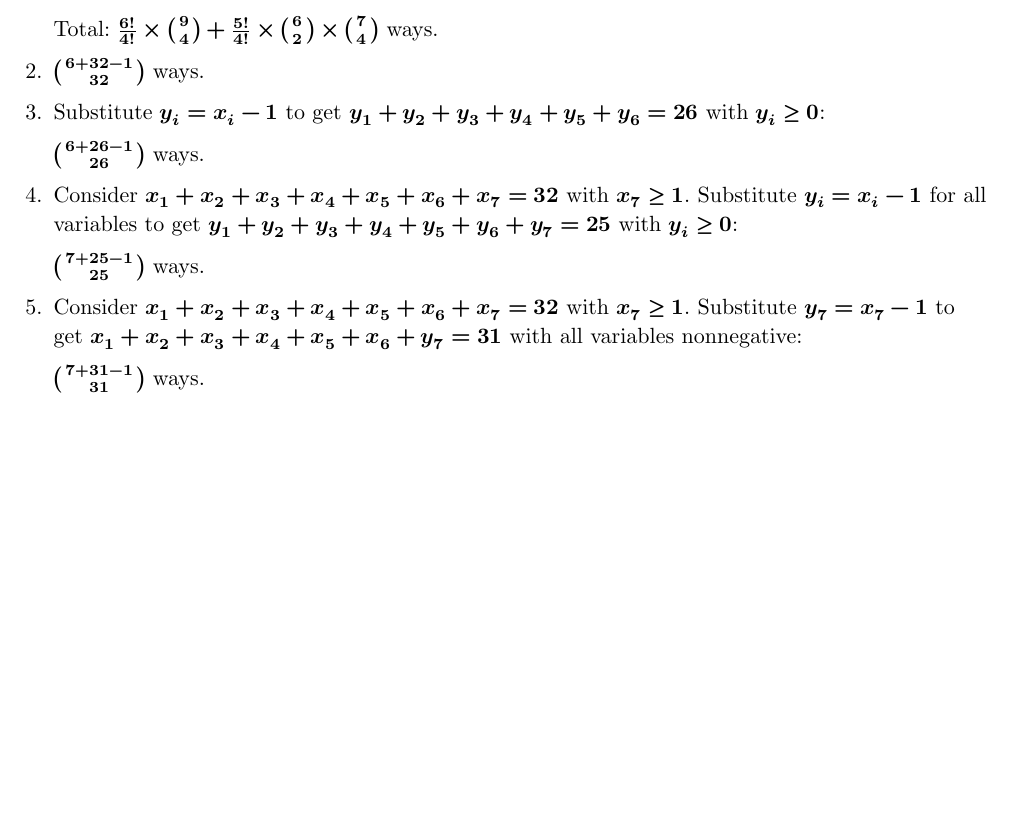
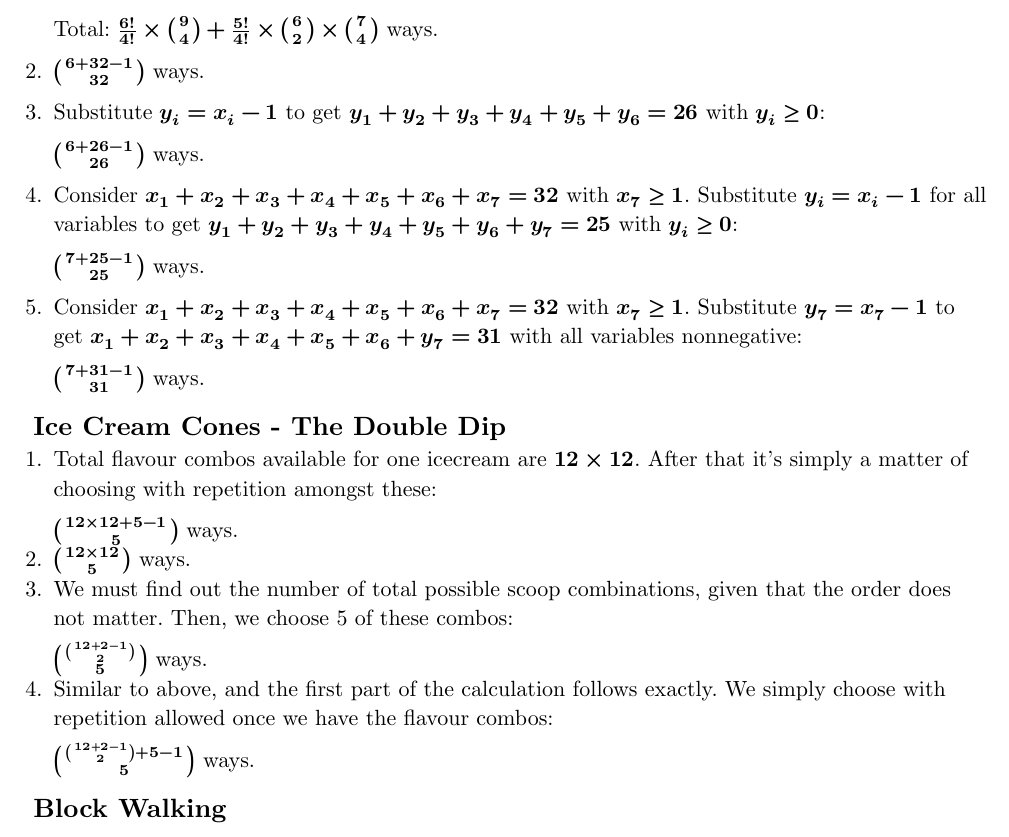
Before and after one commit to AnarchistHoneybun/counting_gmartin_notes, a Typst document (main.typ, which reads chapters/01-elementary-enumeration.typ): part of page 11 of 11, cut so that both start at the same text, the shorter picture padded with empty space. Compiled offline with Typst 0.15.

Commit message:
feat: add new section on ice cream cone combinations and block walking problems

```diff
--- a/chapters/01-elementary-enumeration.typ
+++ b/chapters/01-elementary-enumeration.typ
@@ -465,3 +465,21 @@ Equivalently, we can think of this as finding the number of non-negative integer
 5. Consider $x_1 + x_2 + x_3 + x_4 + x_5 + x_6 + x_7 = 32$ with $x_7 >= 1$. Substitute $y_7 = x_7 - 1$ to get $x_1 + x_2 + x_3 + x_4 + x_5 + x_6 + y_7 = 31$ with all variables nonnegative:
 
   $binom(7+31-1, 31)$ ways.
+
+== Ice Cream Cones - The Double Dip
+
+1. Total flavour combos available for one icecream are $12 times 12$. After that it's simply a matter of
+  choosing with repetition amongst these:
+
+  $binom(12 times 12 + 5 - 1, 5)$ ways.
+2. $binom(12 times 12, 5)$ ways.
+3. We must find out the number of total possible scoop combinations, given that the order does
+  not matter. Then, we choose 5 of these combos:
+
+  $binom(binom(12+2-1, 2), 5)$ ways.
+4. Similar to above, and the first part of the calculation follows exactly. We simply choose with
+  repetition allowed once we have the flavour combos:
+
+  $binom(binom(12+2-1, 2)+5-1, 5)$ ways.
+
+== Block Walking
```
